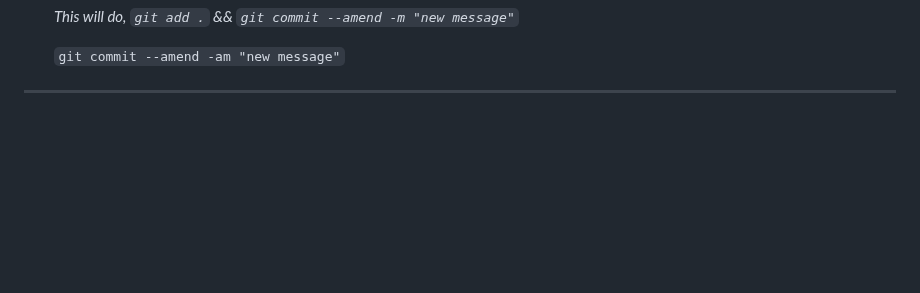
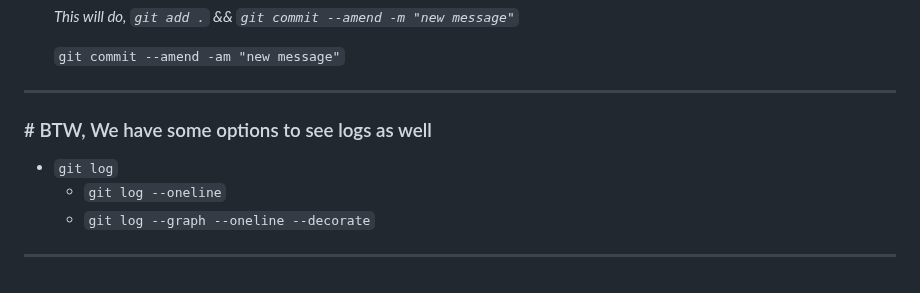
Before and after one commit to workLokeshVishwakarma/git-learning, a Markdown page: README.md, the part around the change. GitHub-like rendering; blank space fills up the shorter version.

```diff
--- a/README.md
+++ b/README.md
@@ -117,3 +117,11 @@ When you wanna add some new files / changes into the recent commit or just wanna
     `git commit --amend -am "new message"`
 
 <hr />
+
+### # BTW, We have some options to see logs as well
+
+- `git log`
+    - `git log --oneline`
+    - `git log --graph --oneline --decorate`
+
+<hr />
```
